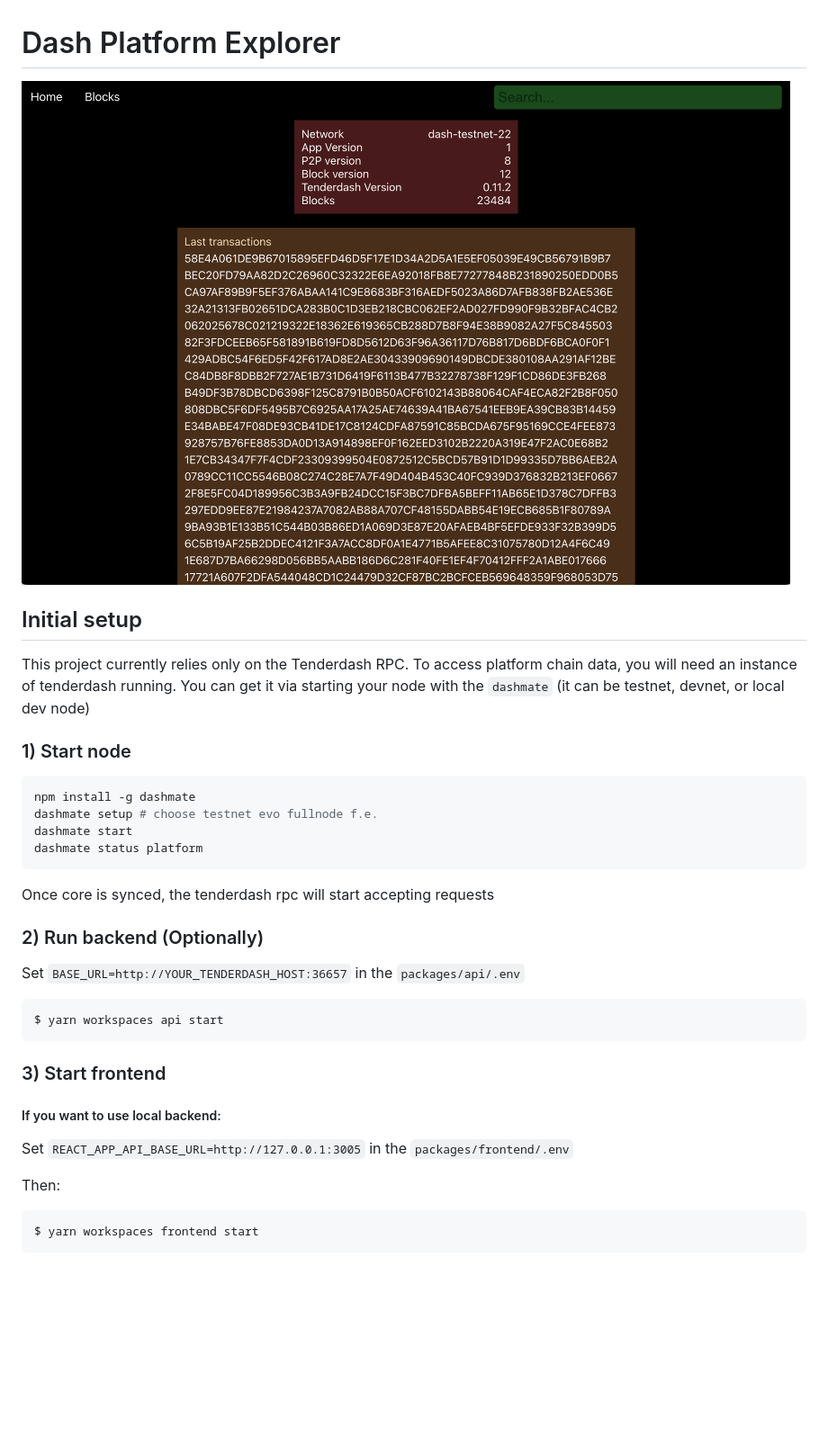
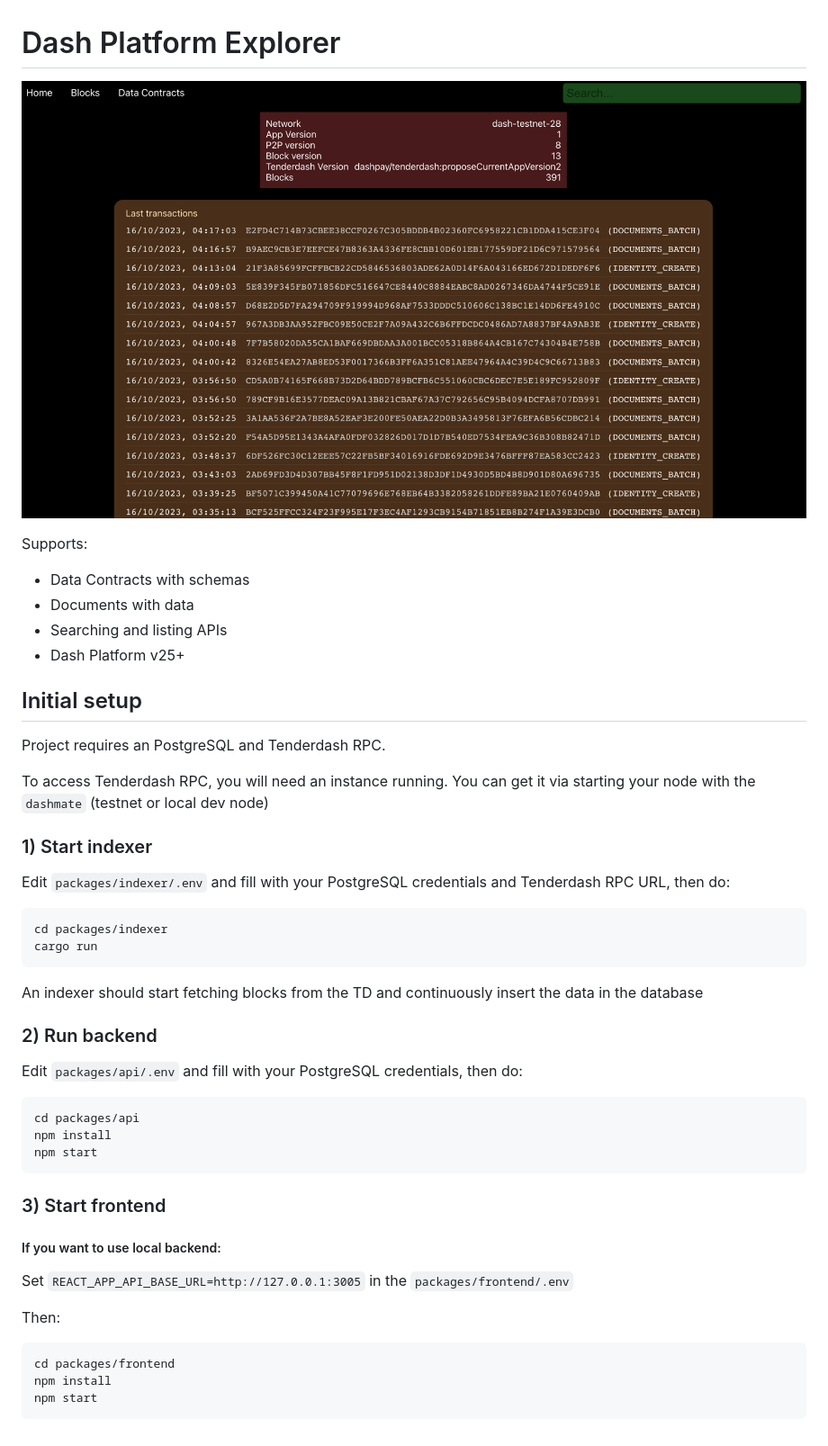
Before and after one commit to pshenmic/platform-explorer, a Markdown page: README.md, the part around the change. Shown at 90% size. Drawn GitHub-style; pictures changed too: assets/screenshot.png; blank space fills up the shorter version.

````diff
--- a/README.md
+++ b/README.md
@@ -2,28 +2,39 @@
 
 ![image](assets/screenshot.png)
 
+Supports:
+
+* Data Contracts with schemas
+* Documents with data
+* Searching and listing APIs
+* Dash Platform v25+
+
 ## Initial setup
 
-This project currently relies only on the Tenderdash RPC.
-To access platform chain data, you will need an instance of tenderdash running.
-You can get it via starting your node with the `dashmate` (it can be testnet, devnet, or local dev node)
+Project requires an PostgreSQL and Tenderdash RPC.
 
-### 1) Start node
+To access Tenderdash RPC, you will need an instance running.
+You can get it via starting your node with the `dashmate` (testnet or local dev node)
+
+### 1) Start indexer
+
+Edit `packages/indexer/.env` and fill with your PostgreSQL credentials and Tenderdash RPC URL, then do:
+
 ```bash
-npm install -g dashmate
-dashmate setup # choose testnet evo fullnode f.e.
-dashmate start
-dashmate status platform
+cd packages/indexer
+cargo run
 ```
 
-Once core is synced, the tenderdash rpc will start accepting requests
+An indexer should start fetching blocks from the TD and continuously insert the data in the database
 
-### 2) Run backend (Optionally)
+### 2) Run backend
 
-Set `BASE_URL=http://YOUR_TENDERDASH_HOST:36657` in the `packages/api/.env`
+Edit `packages/api/.env` and fill with your PostgreSQL credentials, then do:
 
 ```
-$ yarn workspaces api start
+cd packages/api
+npm install
+npm start
 ```
 
 ### 3) Start frontend
@@ -34,5 +45,7 @@ Set `REACT_APP_API_BASE_URL=http://127.0.0.1:3005` in the `packages/frontend/.en
 
 Then:
 ```
-$ yarn workspaces frontend start
+cd packages/frontend
+npm install
+npm start
 ```
````
Also changed, not shown: 1 other file.
